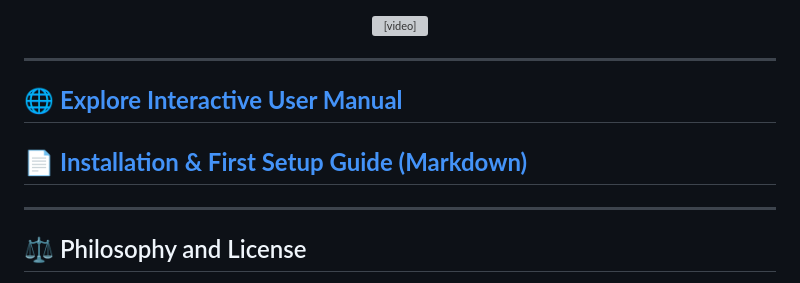
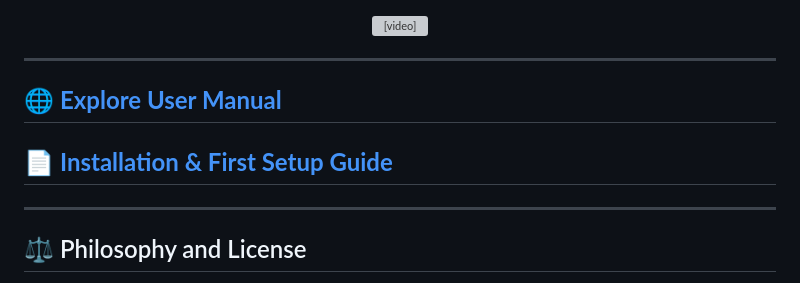
Before and after one commit to Ccom5/NEXO-, a Markdown page: README.en.md, the part around the change. GitHub-like rendering; grey boxes are pictures that could not be loaded.

```diff
--- a/README.en.md
+++ b/README.en.md
@@ -90,9 +90,9 @@ That volume of text is original literary work, used as a "benchmark" (performanc
 
 ---
 
-## 🌐 [**Explore Interactive User Manual**](https://ccom5.github.io/Nexo-/)
+## 🌐 [**Explore User Manual**](https://ccom5.github.io/Nexo-/)
 
-## 📄 [**Installation & First Setup Guide (Markdown)**](MANUAL_SETUP.md)
+## 📄 [**Installation & First Setup Guide**](MANUAL_SETUP.md)
 
 ---
 
```
Also changed, not shown: README.md (+2 -2 lines).
